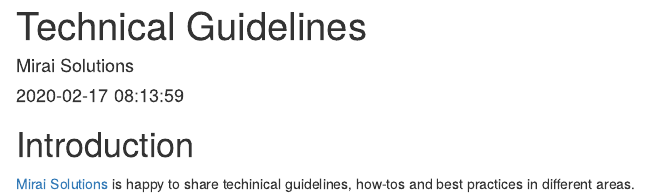
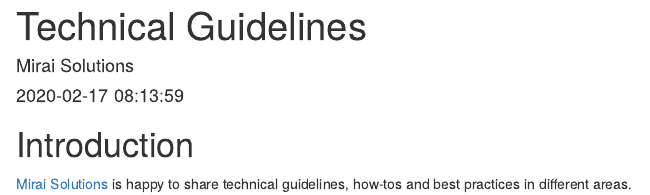
Before and after one commit to miraisolutions/techguides, an R Markdown document (index.Rmd): the page in a window 1100 px wide, from its top. Rendered offline with R 4.5, knitr and Pandoc, with nearby package versions; drawn as R Markdown's standard HTML page in place of the format the file asks for.

Commit message:
Fixed typo

```diff
--- a/index.Rmd
+++ b/index.Rmd
@@ -10,5 +10,5 @@
 
 # Introduction {-}
 
-[Mirai Solutions](https://mirai-solutions.ch) is happy to share techinical
+[Mirai Solutions](https://mirai-solutions.ch) is happy to share technical
 guidelines, how-tos and best practices in different areas.
```
